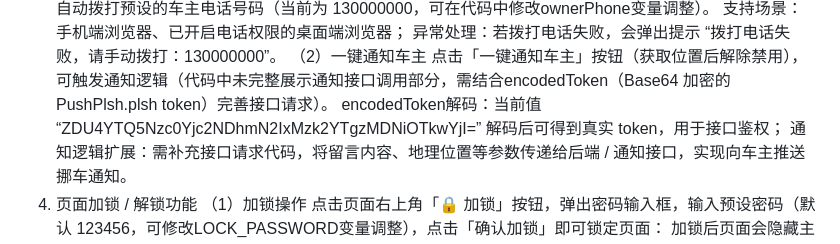
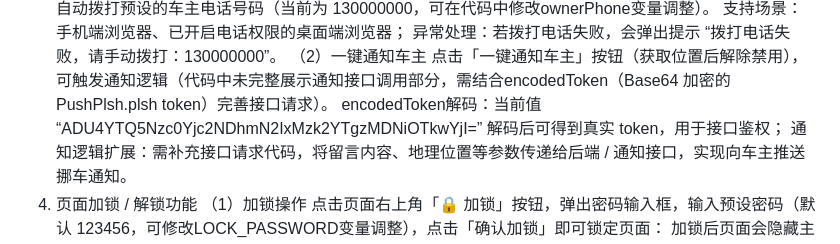
Before and after one commit to kklhg/onenuoche, a Markdown page: README.md, the part around the change. Drawn GitHub-style.

```diff
--- a/README.md
+++ b/README.md
@@ -26,7 +26,7 @@
 异常处理：若拨打电话失败，会弹出提示 “拨打电话失败，请手动拨打：130000000”。
 （2）一键通知车主
 点击「一键通知车主」按钮（获取位置后解除禁用），可触发通知逻辑（代码中未完整展示通知接口调用部分，需结合encodedToken（Base64 加密的 PushPlsh.plsh token）完善接口请求）。
-encodedToken解码：当前值 “ZDU4YTQ5Nzc0Yjc2NDhmN2IxMzk2YTgzMDNiOTkwYjI=” 解码后可得到真实 token，用于接口鉴权；
+encodedToken解码：当前值 “ADU4YTQ5Nzc0Yjc2NDhmN2IxMzk2YTgzMDNiOTkwYjI=” 解码后可得到真实 token，用于接口鉴权；
 通知逻辑扩展：需补充接口请求代码，将留言内容、地理位置等参数传递给后端 / 通知接口，实现向车主推送挪车通知。
 4. 页面加锁 / 解锁功能
 （1）加锁操作
```
